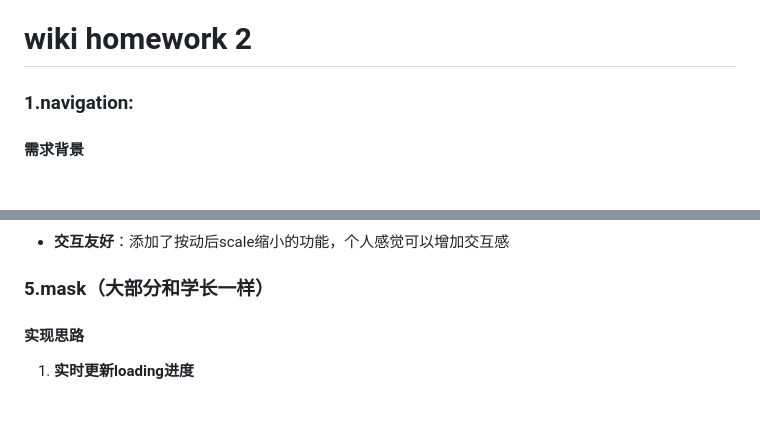
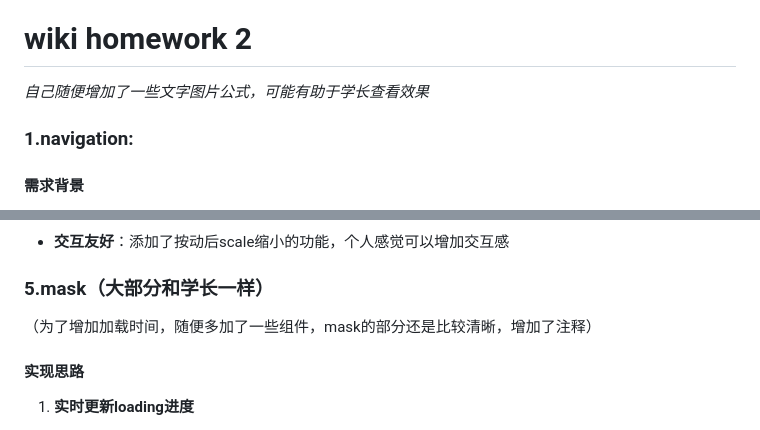
Before and after one commit to Lt-Chen-0/remote-repo, a Markdown page: README.md, 2 parts joined by grey strips. GitHub-like rendering.

Commit message:
Update README.md 3

```diff
--- a/README.md
+++ b/README.md
@@ -4,7 +4,7 @@
 但我感觉飞行模拟更好玩，（或许可以手动刷新）就保留了
 
 # wiki homework 2
-
+*自己随便增加了一些文字图片公式，可能有助于学长查看效果*
 ### 1.navigation:
 
 #### 需求背景
@@ -97,6 +97,7 @@ WIki 中主要展示文字记录，因此需要设计通用的模板便于后期
 - **交互友好**：添加了按动后scale缩小的功能，个人感觉可以增加交互感
 
 ### 5.mask（大部分和学长一样）
+<font color="red">（为了增加加载时间，随便多加了一些组件，mask的部分还是比较清晰，增加了注释）</font>
 #### 实现思路
 1. **实时更新loading进度**
 - 使用 window.performance.timing实时计算加载进度。使用 loadingText 显示加载进度，动态更新加载百分比。通过setInterval 每 100ms 更新一次加载进度，动态显示当前加载百分比
```
